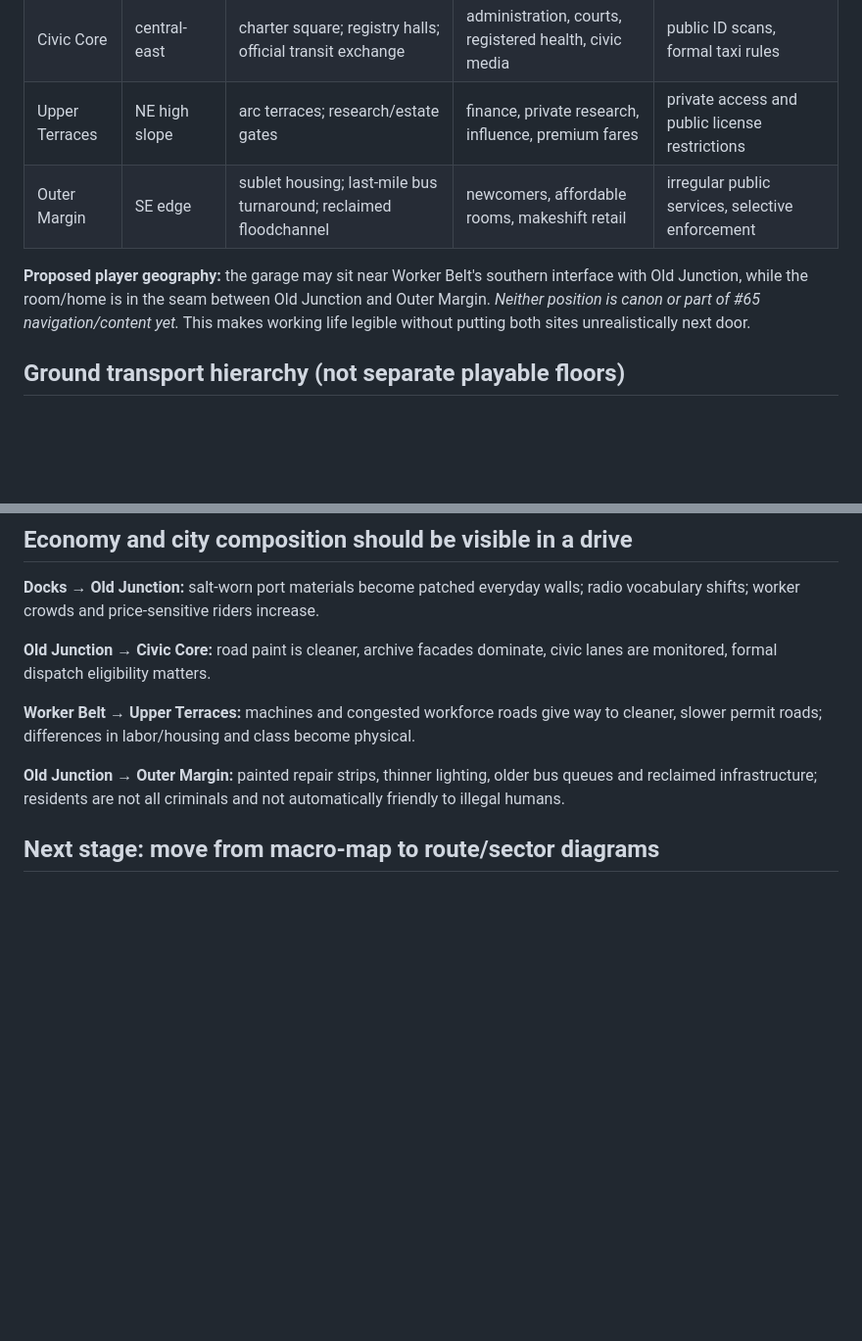
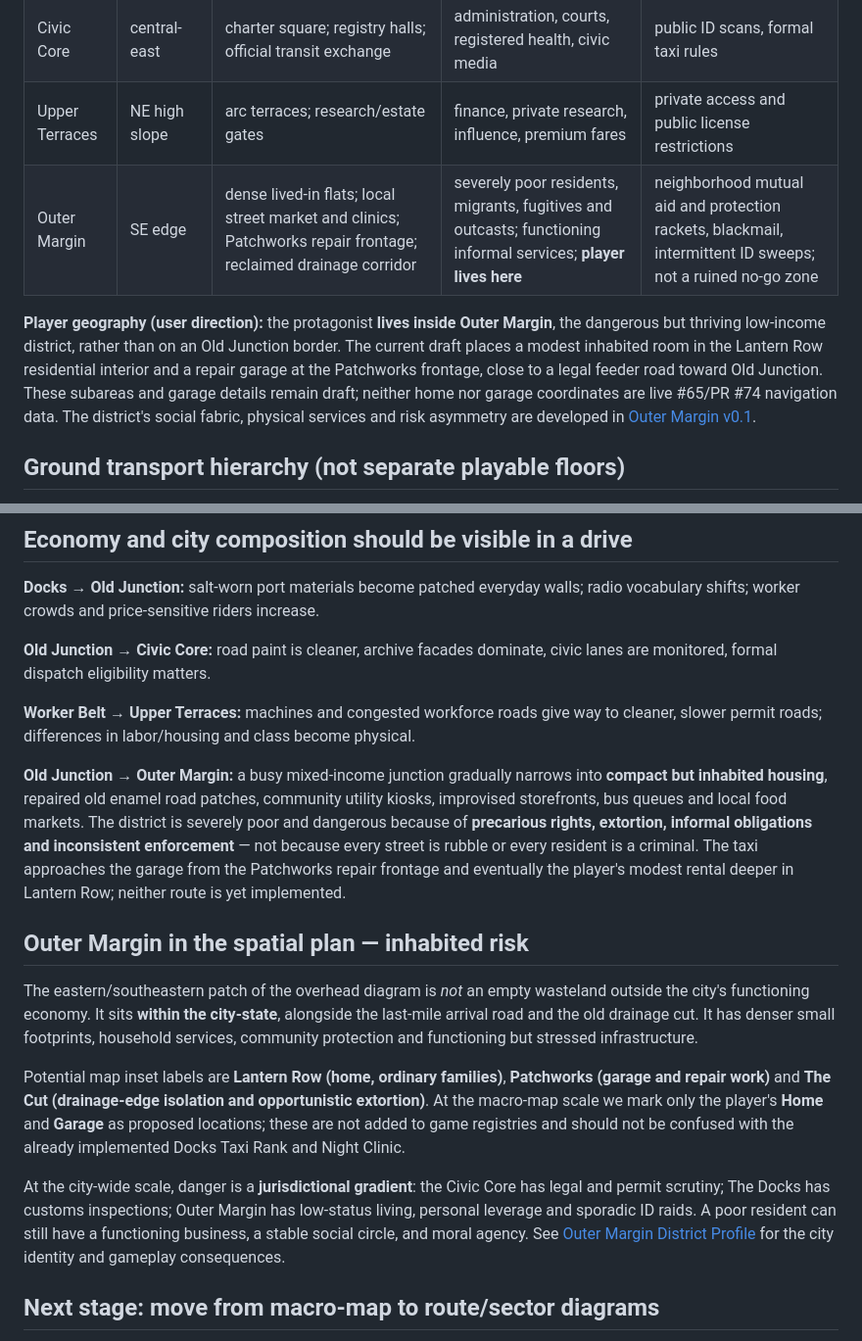
Before and after one commit to MohamedXIV/outsider-driver, a Markdown page: docs/world/CITY_LAYOUT_V0.md, 2 parts joined by grey strips. Shown at 98% size. GitHub-like rendering; blank space fills up the shorter version.

Commit message:
docs(map): place player's home within lively dangerous Outer Margin and clarify threat gradients

```diff
--- a/docs/world/CITY_LAYOUT_V0.md
+++ b/docs/world/CITY_LAYOUT_V0.md
@@ -25,9 +25,9 @@ The physical terrain is important. The Docks are at low water level. Older work
 | Old Junction | central | old arterial knot; multilingual market concourse | commercial mixing, dispatch swaps, families and street trades | crowded jurisdiction overlap, local favoritism |
 | Civic Core | central-east | charter square; registry halls; official transit exchange | administration, courts, registered health, civic media | public ID scans, formal taxi rules |
 | Upper Terraces | NE high slope | arc terraces; research/estate gates | finance, private research, influence, premium fares | private access and public license restrictions |
-| Outer Margin | SE edge | sublet housing; last-mile bus turnaround; reclaimed floodchannel | newcomers, affordable rooms, makeshift retail | irregular public services, selective enforcement |
+| Outer Margin | SE edge | dense lived-in flats; local street market and clinics; Patchworks repair frontage; reclaimed drainage corridor | severely poor residents, migrants, fugitives and outcasts; functioning informal services; **player lives here** | neighborhood mutual aid and protection rackets, blackmail, intermittent ID sweeps; not a ruined no-go zone |
 
-**Proposed player geography:** the garage may sit near Worker Belt's southern interface with Old Junction, while the room/home is in the seam between Old Junction and Outer Margin. *Neither position is canon or part of #65 navigation/content yet.* This makes working life legible without putting both sites unrealistically next door.
+**Player geography (user direction):** the protagonist **lives inside Outer Margin**, the dangerous but thriving low-income district, rather than on an Old Junction border. The current draft places a modest inhabited room in the Lantern Row residential interior and a repair garage at the Patchworks frontage, close to a legal feeder road toward Old Junction. These subareas and garage details remain draft; neither home nor garage coordinates are live #65/PR #74 navigation data. The district's social fabric, physical services and risk asymmetry are developed in [Outer Margin v0.1](OUTER_MARGIN_DISTRICT_V0.md).
 
 ## Ground transport hierarchy (not separate playable floors)
 
@@ -83,7 +83,15 @@ A district never becomes fully safe/unsafe just because it has a label. Routes,
 
 **Worker Belt → Upper Terraces:** machines and congested workforce roads give way to cleaner, slower permit roads; differences in labor/housing and class become physical.
 
-**Old Junction → Outer Margin:** painted repair strips, thinner lighting, older bus queues and reclaimed infrastructure; residents are not all criminals and not automatically friendly to illegal humans.
+**Old Junction → Outer Margin:** a busy mixed-income junction gradually narrows into **compact but inhabited housing**, repaired old enamel road patches, community utility kiosks, improvised storefronts, bus queues and local food markets. The district is severely poor and dangerous because of **precarious rights, extortion, informal obligations and inconsistent enforcement** — not because every street is rubble or every resident is a criminal. The taxi approaches the garage from the Patchworks repair frontage and eventually the player's modest rental deeper in Lantern Row; neither route is yet implemented.
+
+## Outer Margin in the spatial plan — inhabited risk
+
+The eastern/southeastern patch of the overhead diagram is *not* an empty wasteland outside the city's functioning economy. It sits **within the city-state**, alongside the last-mile arrival road and the old drainage cut. It has denser small footprints, household services, community protection and functioning but stressed infrastructure.
+
+Potential map inset labels are **Lantern Row (home, ordinary families)**, **Patchworks (garage and repair work)** and **The Cut (drainage-edge isolation and opportunistic extortion)**. At the macro-map scale we mark only the player's **Home** and **Garage** as proposed locations; these are not added to game registries and should not be confused with the already implemented Docks Taxi Rank and Night Clinic.
+
+At the city-wide scale, danger is a **jurisdictional gradient**: the Civic Core has legal and permit scrutiny; The Docks has customs inspections; Outer Margin has low-status living, personal leverage and sporadic ID raids. A poor resident can still have a functioning business, a stable social circle, and moral agency. See [Outer Margin District Profile](OUTER_MARGIN_DISTRICT_V0.md) for the city identity and gameplay consequences.
 
 ## Next stage: move from macro-map to route/sector diagrams
 
```
